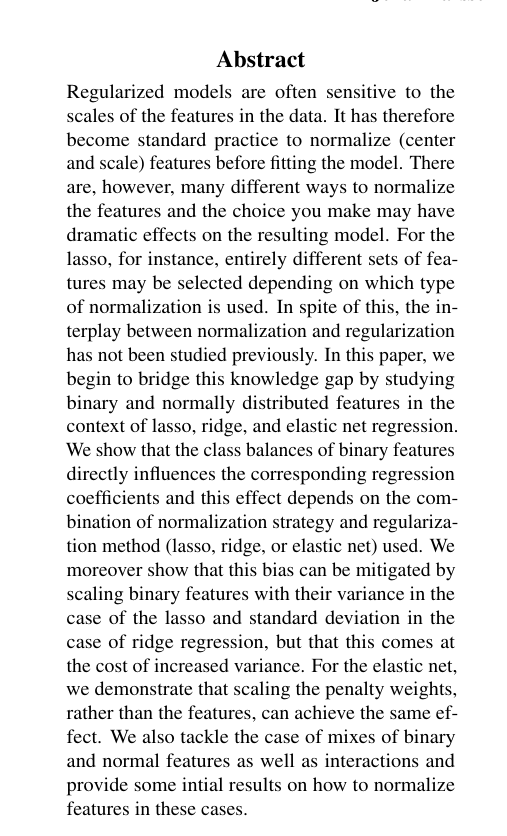
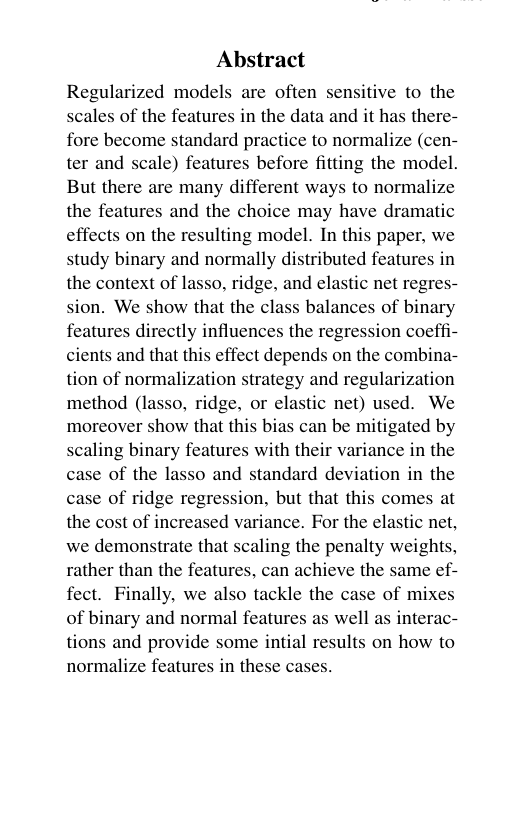
Before and after one commit to jolars/normreg, a LaTeX paper (paper/main.tex, which reads paper/tex/abstract.tex): part of one column of page 1 of 29, cut so that both start at the same text, the shorter picture padded with empty space. Compiled offline with pdfLaTeX.

Commit message:
refactor: shorten abstract

```diff
--- a/paper/tex/abstract.tex
+++ b/paper/tex/abstract.tex
@@ -1,17 +1,14 @@
-Regularized models are often sensitive to the scales of the features in the data. It has
+Regularized models are often sensitive to the scales of the features in the data and it has
 therefore become standard practice to normalize (center and scale) features before fitting
-the model. There are, however, many different ways to normalize the features and the choice
-you make may have dramatic effects on the resulting model. For the lasso, for instance,
-entirely different sets of features may be selected depending on which type of
-normalization is used. In spite of this, the interplay between normalization and
-regularization has not been studied previously. In this paper, we begin to bridge this
-knowledge gap by studying binary and normally distributed features in the context of lasso,
-ridge, and elastic net regression. We show that the class balances of binary features
-directly influences the corresponding regression coefficients and this effect depends on
-the combination of normalization strategy and regularization method (lasso, ridge, or
-elastic net) used. We moreover show that this bias can be mitigated by scaling binary
-features with their variance in the case of the lasso and standard deviation in the case of
-ridge regression, but that this comes at the cost of increased variance. For the elastic
-net, we demonstrate that scaling the penalty weights, rather than the features, can achieve
-the same effect. We also tackle the case of mixes of binary and normal features as well as
-interactions and provide some intial results on how to normalize features in these cases.
+the model. But there are many different ways to normalize the features and the choice may
+have dramatic effects on the resulting model. In this paper, we study binary and normally
+distributed features in the context of lasso, ridge, and elastic net regression. We show
+that the class balances of binary features directly influences the regression coefficients
+and that this effect depends on the combination of normalization strategy and
+regularization method (lasso, ridge, or elastic net) used. We moreover show that this bias
+can be mitigated by scaling binary features with their variance in the case of the lasso
+and standard deviation in the case of ridge regression, but that this comes at the cost of
+increased variance. For the elastic net, we demonstrate that scaling the penalty weights,
+rather than the features, can achieve the same effect. Finally, we also tackle the case of
+mixes of binary and normal features as well as interactions and provide some intial results
+on how to normalize features in these cases.
```
